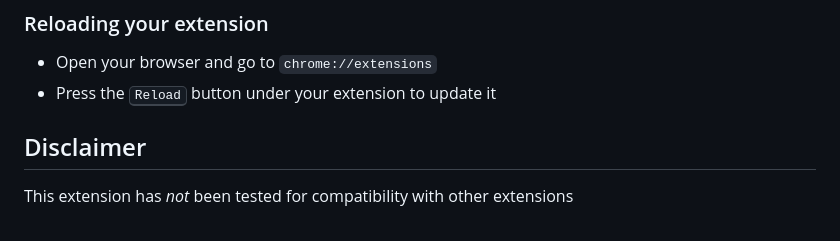
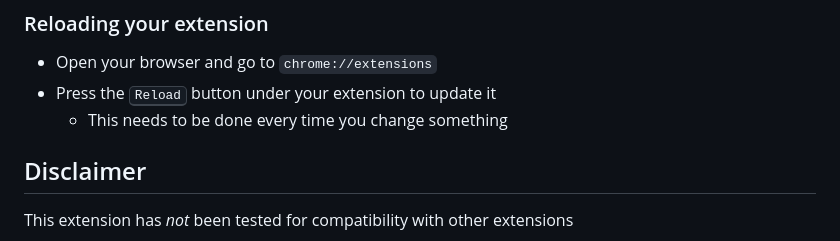
Before and after one commit to TheKliko/roblox-web-extension-template, a Markdown page: readme.md, the part around the change. GitHub-like rendering.

```diff
--- a/readme.md
+++ b/readme.md
@@ -73,6 +73,7 @@ Follow these instructions to add your mod to <a href="https://www.roblox.com">ro
 ### Reloading your extension
 - Open your browser and go to `chrome://extensions`
 - Press the <kbd>Reload</kbd> button under your extension to update it
+    - This needs to be done every time you change something
 
 
 
```
